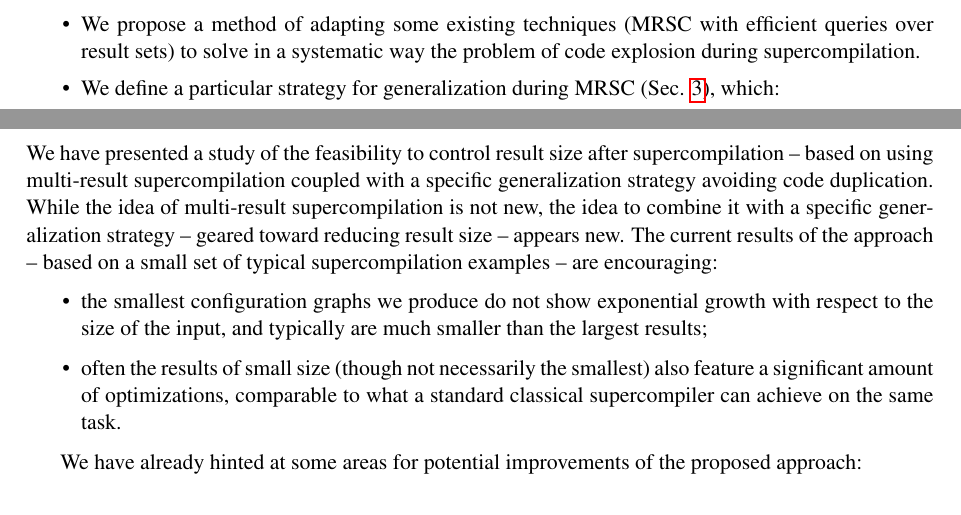
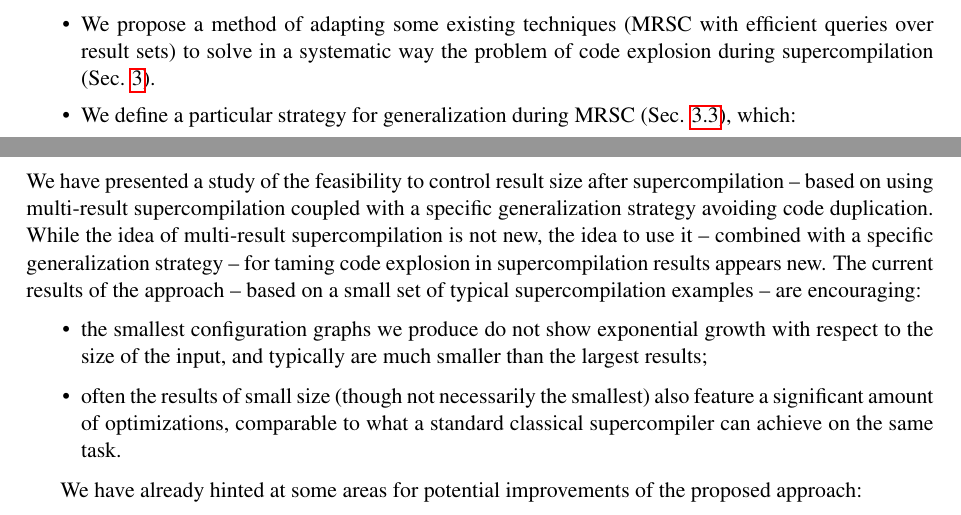
Before and after one commit to dkrustev/MRScpOptSize, a LaTeX paper (doc/MRScpOptSize.tex): two parts of pages 2 and 13 of 21, joined at a grey line, cut so that both start at the same text. Compiled offline with pdfLaTeX; a LaTeX package or settings file that is missing is left out.

Commit message:
doc: small improvements

```diff
--- a/doc/MRScpOptSize.tex
+++ b/doc/MRScpOptSize.tex
@@ -90,8 +90,8 @@ in Sec. \ref{sec:MRSCSummary}. We then describe the main contributions of this s
 \begin{itemize}
   \item We propose a method of adapting some existing techniques (MRSC with
     efficient queries over result sets)
-    to solve in a systematic way the problem of code explosion during supercompilation.
-  \item We define a particular strategy for generalization during MRSC (Sec. \ref{sec:Generalize}), which:
+    to solve in a systematic way the problem of code explosion during supercompilation (Sec. \ref{sec:Generalize}).
+  \item We define a particular strategy for generalization during MRSC (Sec. \ref{sec:MRDriving}), which:
     \begin{itemize}
       \item avoids any risk of duplicating code during supercompilation (when applied);
       \item avoids unnecessary increase of the search space of possible
@@ -920,8 +922,8 @@ even for the small examples we want to analyze.
 We have presented a study of the feasibility to control result size after supercompilation
 -- based on using multi-result supercompilation coupled with a specific generalization
 strategy avoiding code duplication.
-While the idea of multi-result supercompilation is not new, the idea to combine it
-with a specific generalization strategy -- geared toward reducing result size --
+While the idea of multi-result supercompilation is not new, the idea to use it -- combined
+with a specific generalization strategy -- for taming code explosion in supercompilation results
 appears new.
 The current results of the approach -- based on a small set of typical supercompilation examples --
 are encouraging:
```
Also changed, not shown: doc/MRScpOptSize.tex (6 more changed lines).
